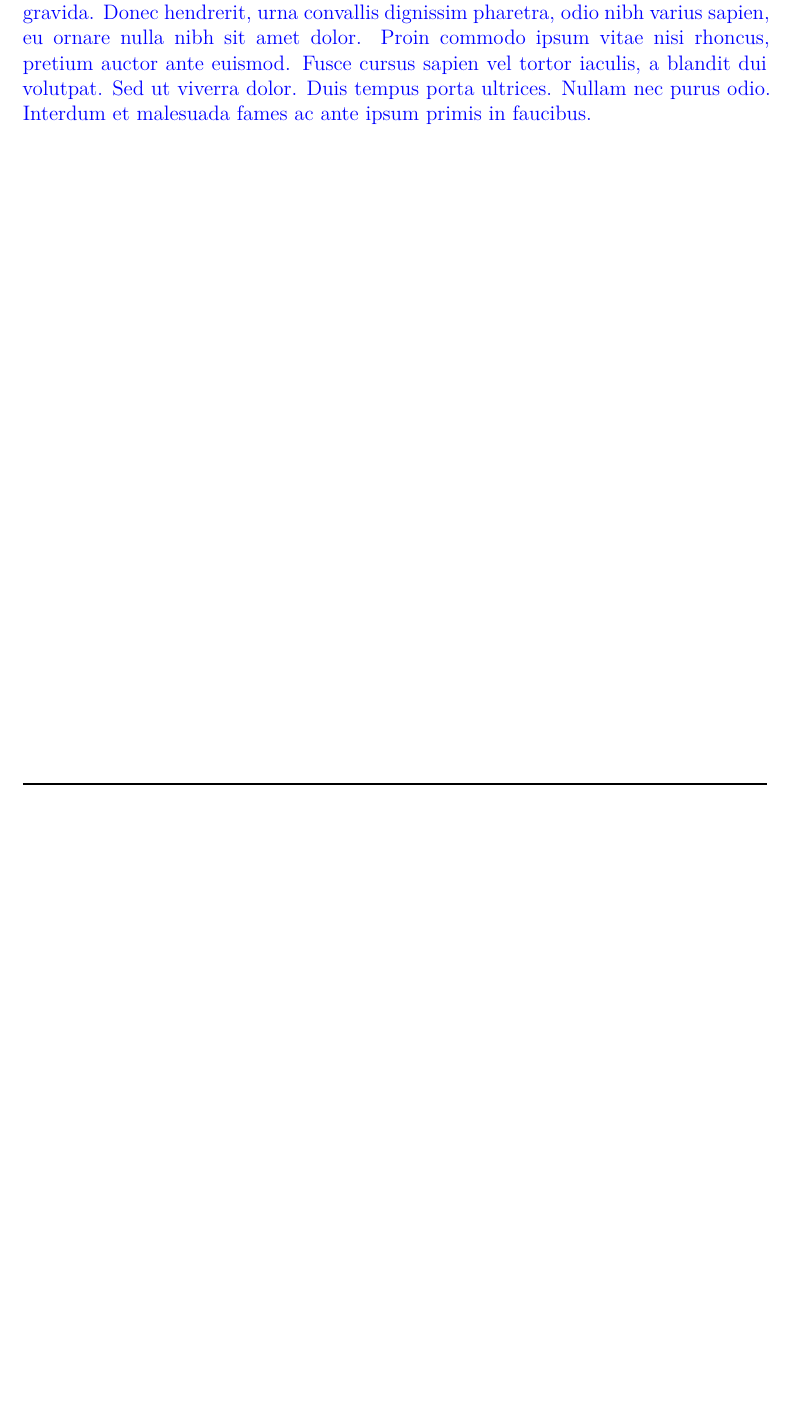
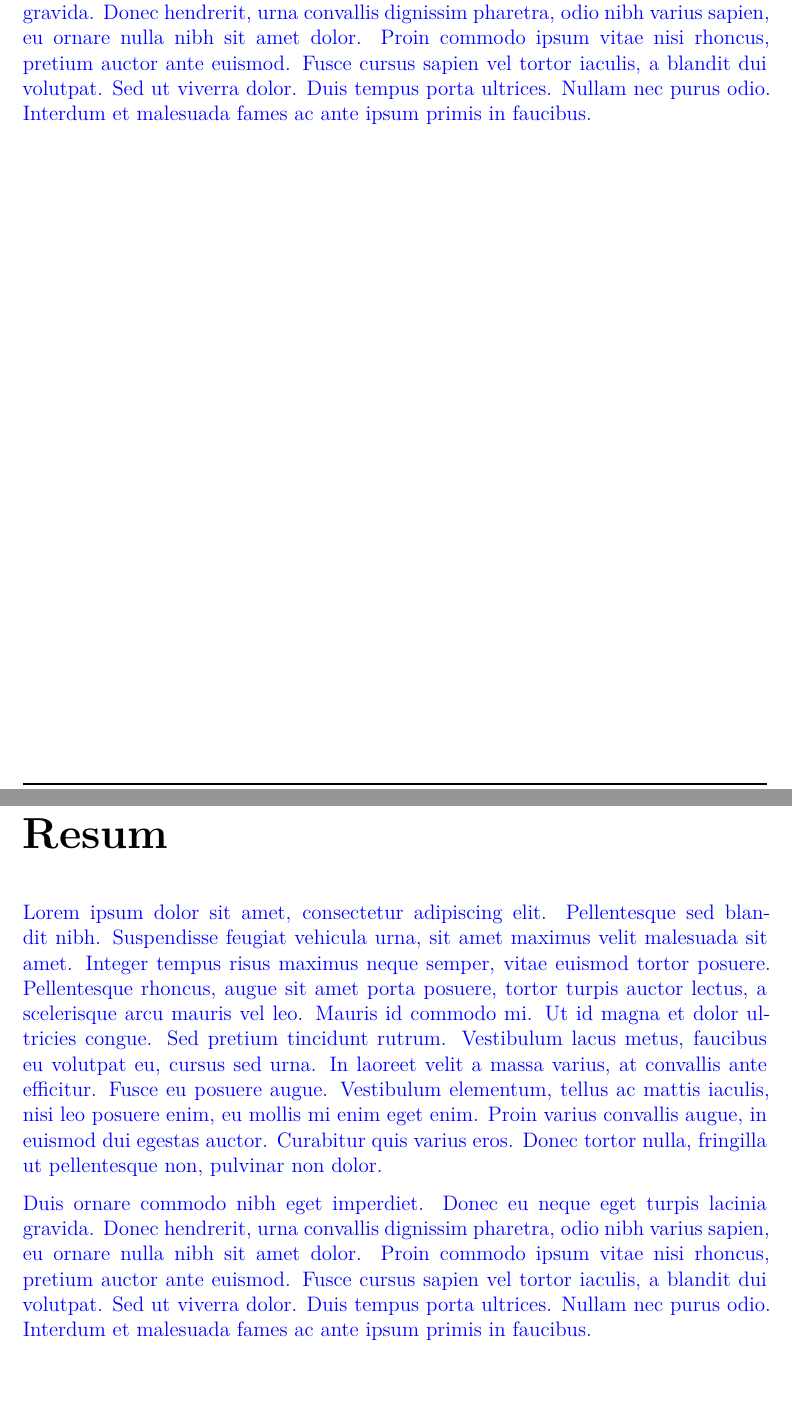
Before and after one commit to aniolm9/bsc-thesis-fapec, a LaTeX thesis (report/thesis.tex, which reads report/chapters/abstract.tex): part of page 2 of 28 before the commit and two parts of pages 2 and 3 of 29 after it, the two joined at a grey line, cut so that both start at the same text, the shorter picture padded with empty space. Compiled offline with XeLaTeX.

Commit message:
Add template for abstract

```diff
--- a/report/chapters/abstract.tex
+++ b/report/chapters/abstract.tex
@@ -4,3 +4,10 @@ Lorem ipsum dolor sit amet, consectetur adipiscing elit. Pellentesque sed blandi
 
 Duis ornare commodo nibh eget imperdiet. Donec eu neque eget turpis lacinia gravida. Donec hendrerit, urna convallis dignissim pharetra, odio nibh varius sapien, eu ornare nulla nibh sit amet dolor. Proin commodo ipsum vitae nisi rhoncus, pretium auctor ante euismod. Fusce cursus sapien vel tortor iaculis, a blandit dui volutpat. Sed ut viverra dolor. Duis tempus porta ultrices. Nullam nec purus odio. Interdum et malesuada fames ac ante ipsum primis in faucibus.
 \end{comment}
+
+\chapter*{Resum}
+\begin{comment}
+Lorem ipsum dolor sit amet, consectetur adipiscing elit. Pellentesque sed blandit nibh. Suspendisse feugiat vehicula urna, sit amet maximus velit malesuada sit amet. Integer tempus risus maximus neque semper, vitae euismod tortor posuere. Pellentesque rhoncus, augue sit amet porta posuere, tortor turpis auctor lectus, a scelerisque arcu mauris vel leo. Mauris id commodo mi. Ut id magna et dolor ultricies congue. Sed pretium tincidunt rutrum. Vestibulum lacus metus, faucibus eu volutpat eu, cursus sed urna. In laoreet velit a massa varius, at convallis ante efficitur. Fusce eu posuere augue. Vestibulum elementum, tellus ac mattis iaculis, nisi leo posuere enim, eu mollis mi enim eget enim. Proin varius convallis augue, in euismod dui egestas auctor. Curabitur quis varius eros. Donec tortor nulla, fringilla ut pellentesque non, pulvinar non dolor.
+
+Duis ornare commodo nibh eget imperdiet. Donec eu neque eget turpis lacinia gravida. Donec hendrerit, urna convallis dignissim pharetra, odio nibh varius sapien, eu ornare nulla nibh sit amet dolor. Proin commodo ipsum vitae nisi rhoncus, pretium auctor ante euismod. Fusce cursus sapien vel tortor iaculis, a blandit dui volutpat. Sed ut viverra dolor. Duis tempus porta ultrices. Nullam nec purus odio. Interdum et malesuada fames ac ante ipsum primis in faucibus.
+\end{comment}
```
